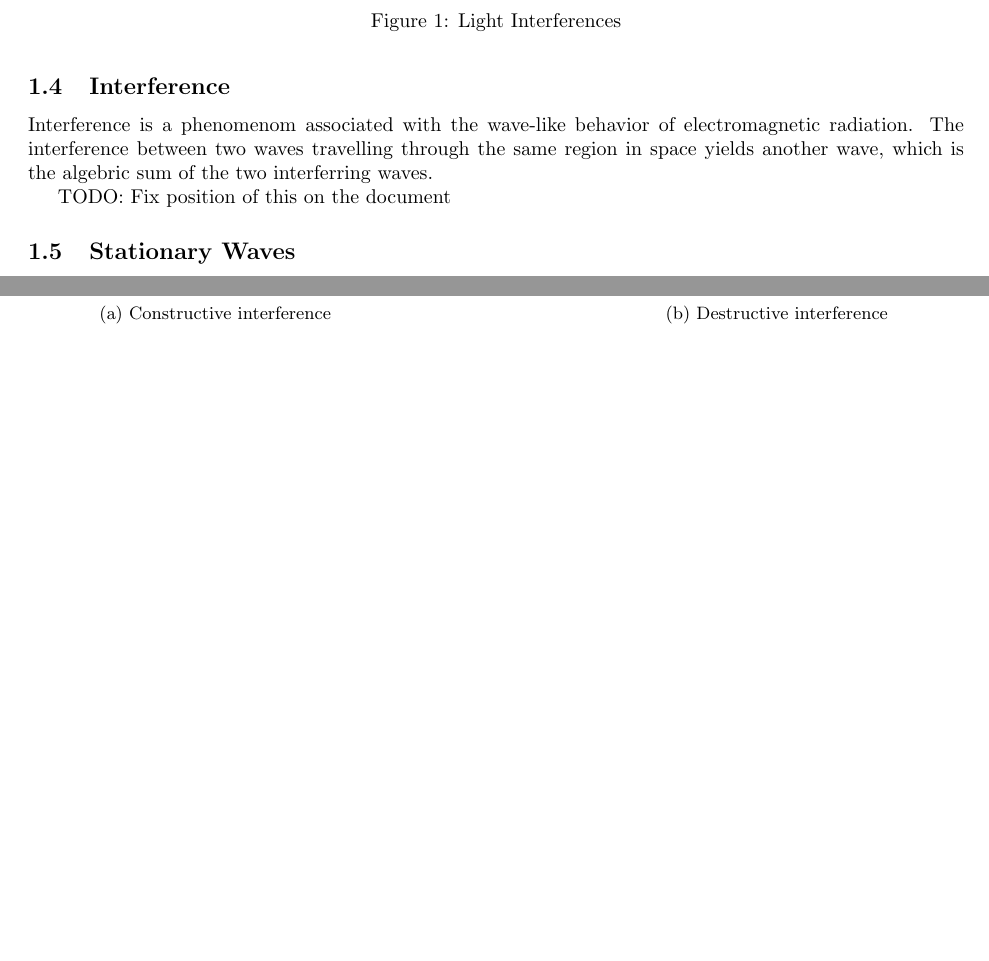
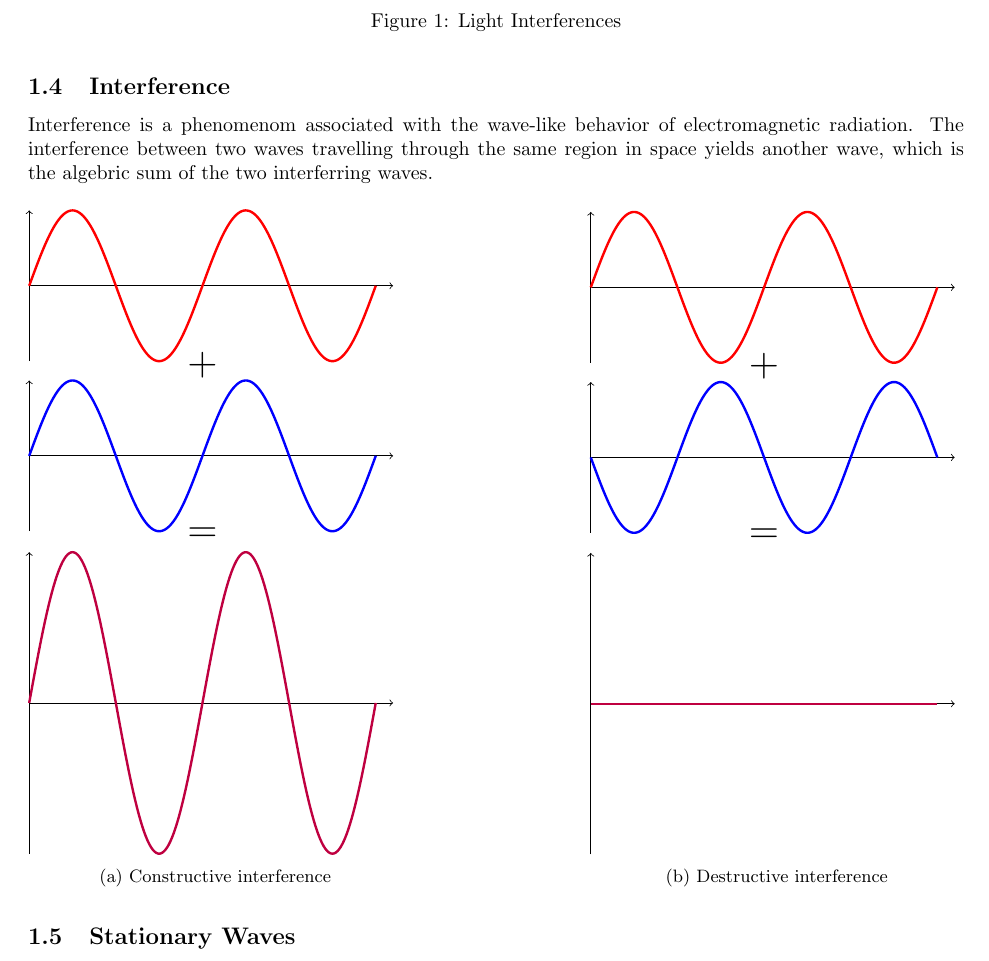
Before and after one commit to bemeurer/chemistry, a LaTeX document (chemistry.tex): two parts of pages 3 and 4 of 9 before the commit and part of page 3 of 8 after it, the two joined at a grey line, cut so that both start at the same text, the shorter picture padded with empty space. Compiled offline with pdfLaTeX.

Commit message:
Fixed position of interference graphs

```diff
--- a/chemistry.tex
+++ b/chemistry.tex
@@ -162,10 +162,7 @@ Interference is a phenomenom associated with the wave-like behavior of
 electromagnetic radiation. The interference between two waves travelling through
 the same region in space yields another wave, which is the algebric sum of the
 two interferring waves.
-
-TODO:\@ Fix position of this on the document
-
-\begin{figure}[htb]
+\begin{figure}[H]
 \pgfplotsset{
 axis lines=middle,
 axis line style={->},
```
